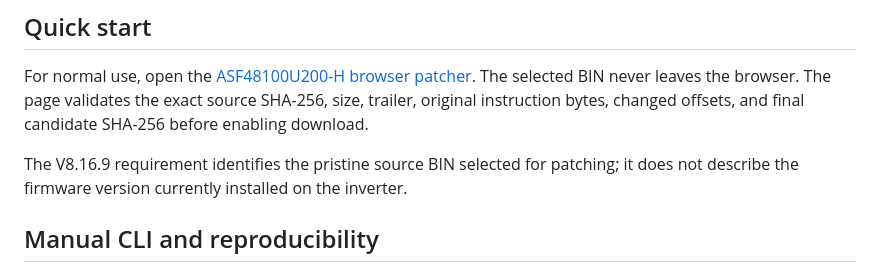
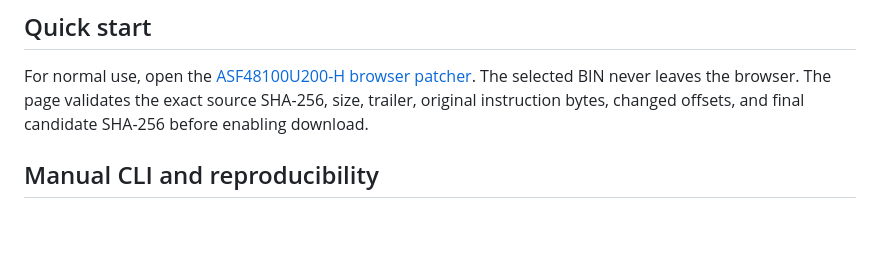
Before and after one commit to yudaihata/srne-asf48100u200-h-fan-control, a Markdown page: README.md, the part around the change. Rendered like a GitHub page; blank space fills up the shorter version.

Commit message:
Remove redundant source version note (#13)
Remove the repeated V8.16.9 source-BIN explanation from both Quick start sections while retaining the concise Browser Patcher agreement.

```diff
--- a/README.md
+++ b/README.md
@@ -36,10 +36,6 @@ For normal use, open the
 The selected BIN never leaves the browser. The page validates the exact source
 SHA-256, size, trailer, original instruction bytes, changed offsets, and final
 candidate SHA-256 before enabling download.
-
-The V8.16.9 requirement identifies the pristine source BIN selected for
-patching; it does not describe the firmware version currently installed on the
-inverter.
 
 ## Manual CLI and reproducibility
 
```
Also changed, not shown: README.ja.md (+0 -3 lines).
